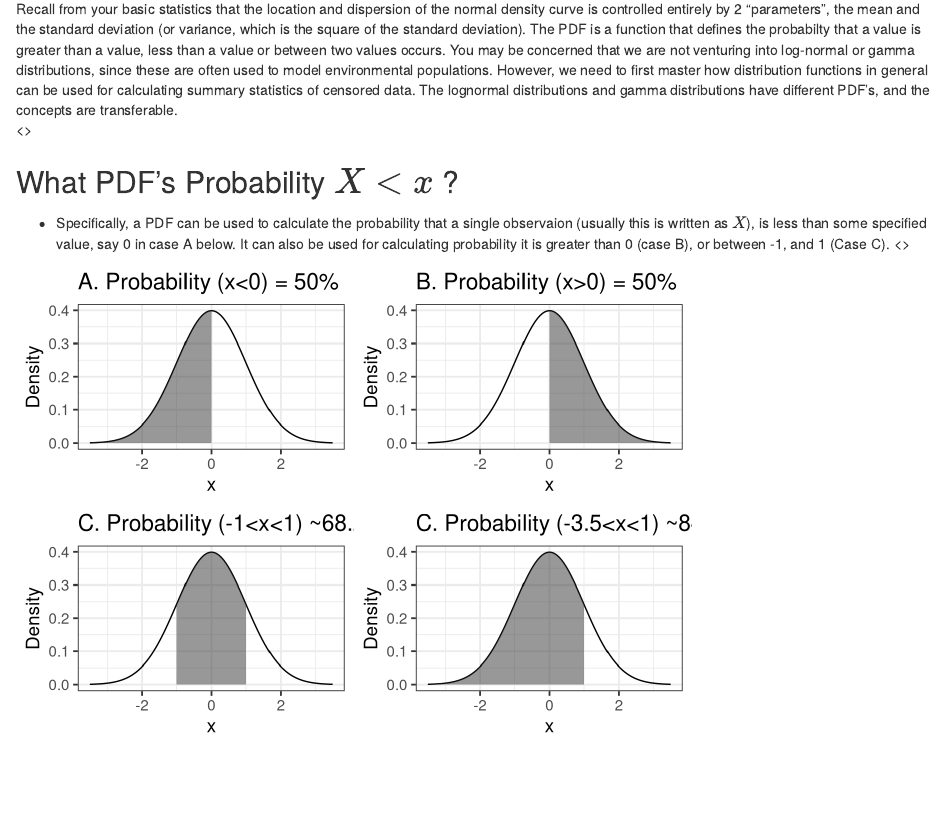
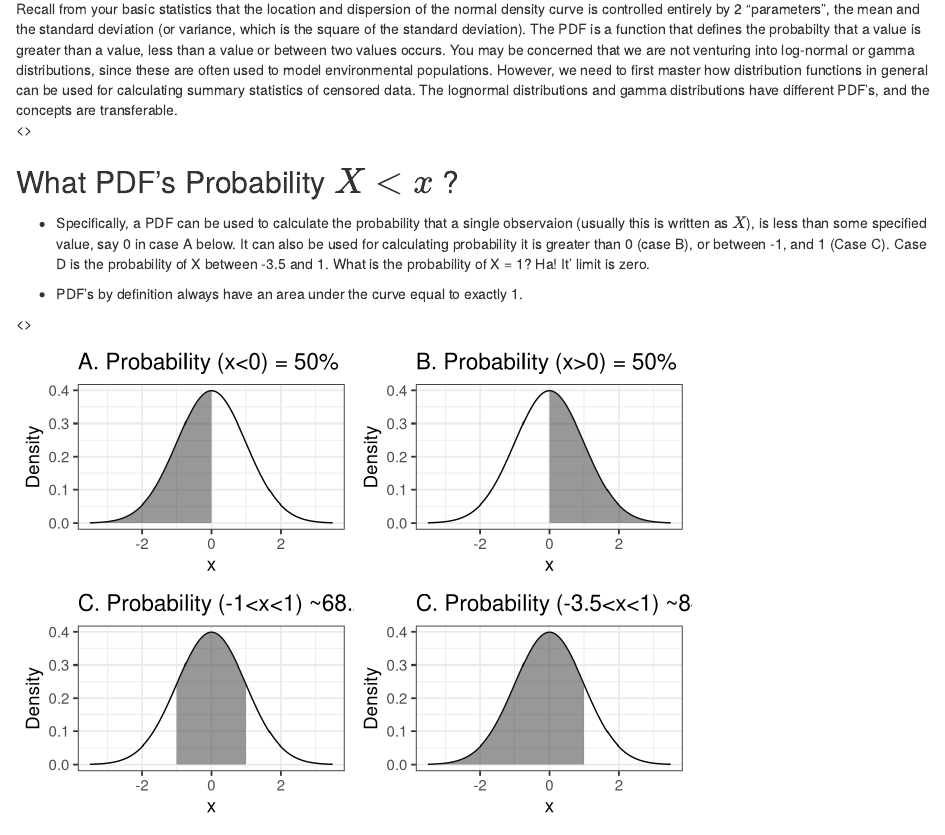
Before and after one commit to YoJimboDurant/censored, an R Markdown document (Rmd_lessons/censored.Rmd): the page in a window 1100 px wide, from 2960 px down. Rendered offline with R 4.5, knitr and Pandoc, with nearby package versions; some code elsewhere in the file could not run offline.

Commit message:
additional edit or two

````diff
--- a/Rmd_lessons/censored.Rmd
+++ b/Rmd_lessons/censored.Rmd
@@ -201,7 +201,10 @@ Recall from your basic statistics that the location and dispersion of the normal
 
 
 <article>
-- Specifically, a PDF can be used to calculate the probability that a single observaion (usually this is written as $X$), is less than some specified value, say 0 in case A below. It can also be used for calculating probability it is greater than 0 (case B), or between -1, and 1 (Case C).
+- Specifically, a PDF can be used to calculate the probability that a single observaion (usually this is written as $X$), is less than some specified value, say 0 in case A below. It can also be used for calculating probability it is greater than 0 (case B), or between -1, and 1 (Case C). Case D is the probability of X between -3.5 and 1. What is the probability of X = 1? Ha! It' limit is zero.
+
+- PDF's by definition always have an area under the curve equal to exactly 1.
+
 <\article>
 
 ```{r makeless, echo=FALSE}
````
